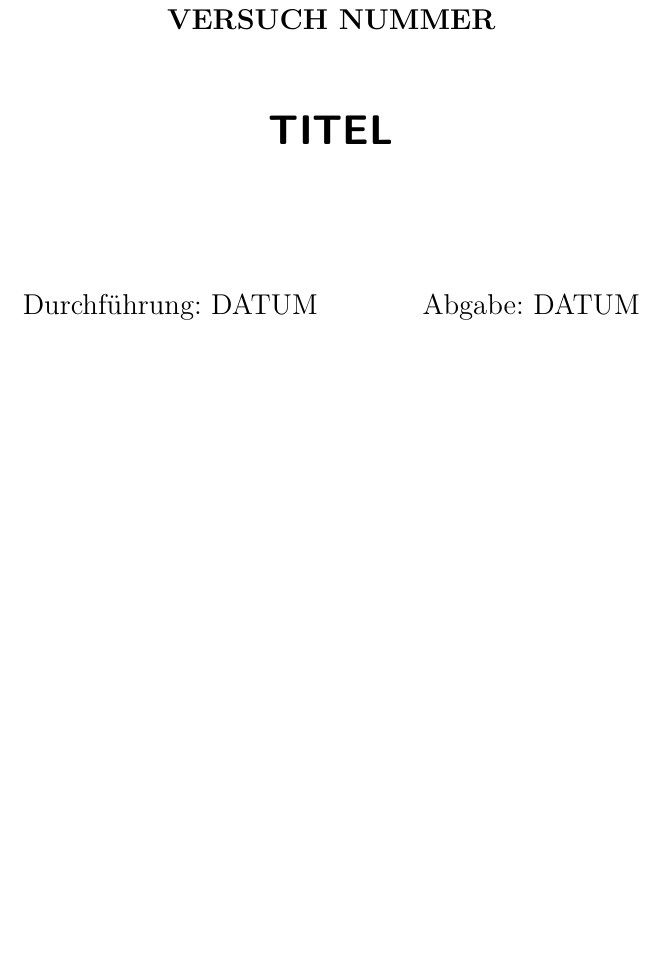
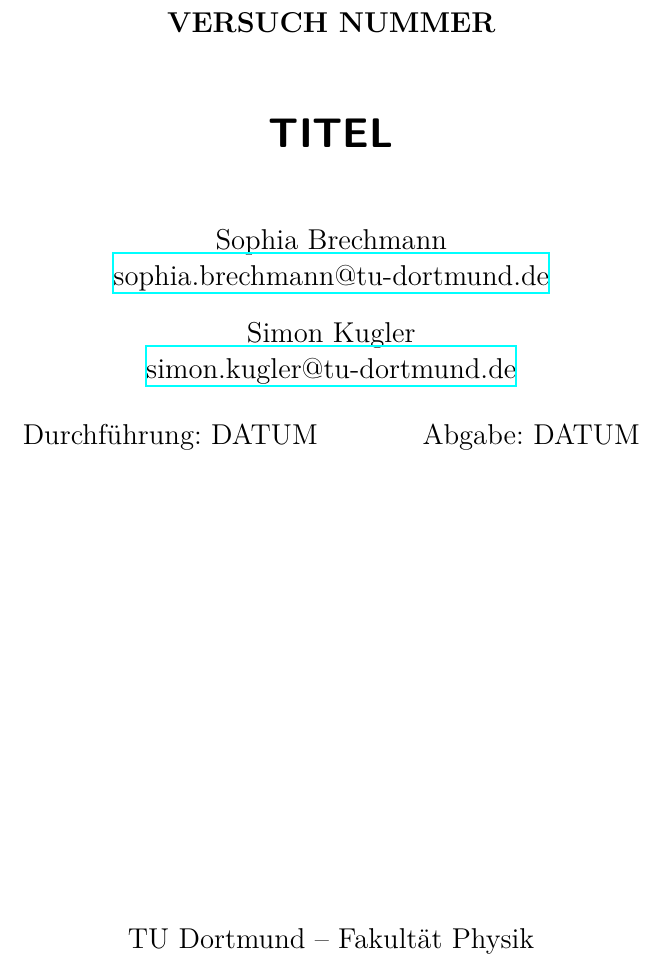
Before and after one commit to Simon-Kugler/Tollbox-template-Simon, a LaTeX document (vXXX/vXXX.tex, which reads header.tex): part of page 1 of 3, cut so that both start at the same text, the shorter picture padded with empty space. Compiled offline with XeLaTeX.

Commit message:
Da hat das gefehlt }

```diff
--- a/header.tex
+++ b/header.tex
@@ -131,11 +131,11 @@
 \usepackage[shortcuts]{extdash}
 %Zeichnen
 \usepackage{tikz}
-% \author{%
-%   Sophia Brechmann\\%
-%   \href{mailto:sophia.brechmann@tu-dortmund.de}{sophia.brechmann@tu-dortmund.de}%
-%   \and%
-%   Simon Kugler\\%
-%   \href{mailto:simon.kugler@tu-dortmund.de}{simon.kugler@tu-dortmund.de}%
-% }
-% \publishers{TU Dortmund – Fakultät Physik}
+\author{%
+  Sophia Brechmann\\%
+  \href{mailto:sophia.brechmann@tu-dortmund.de}{sophia.brechmann@tu-dortmund.de}%
+  \and%
+  Simon Kugler\\%
+  \href{mailto:simon.kugler@tu-dortmund.de}{simon.kugler@tu-dortmund.de}%
+}
+\publishers{TU Dortmund – Fakultät Physik}
```
